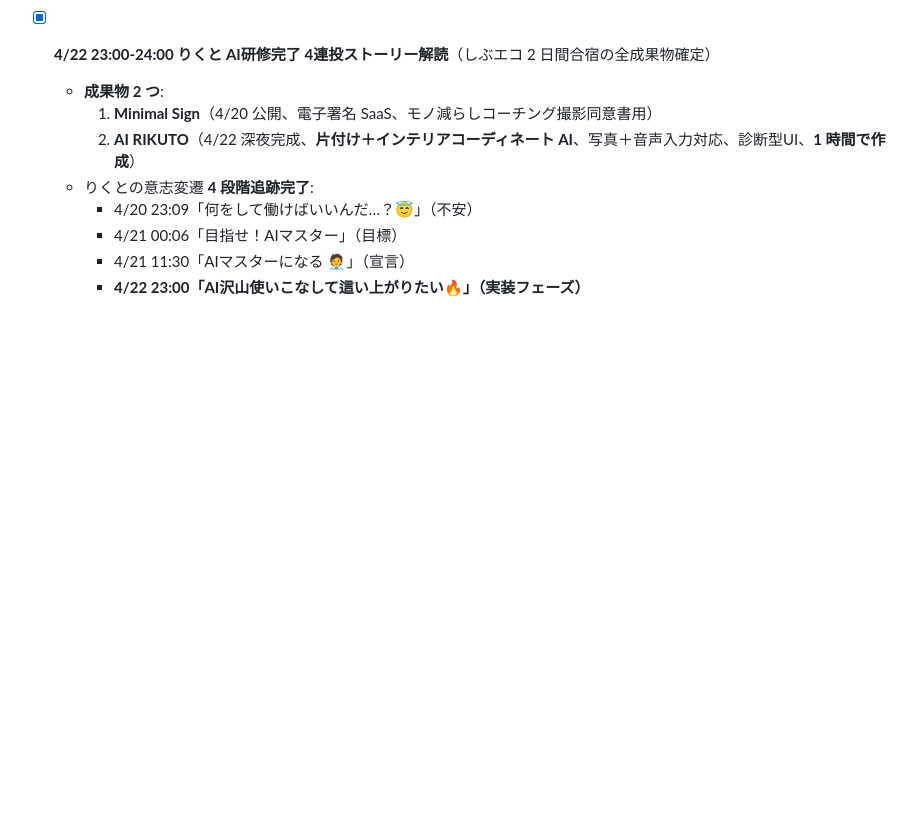
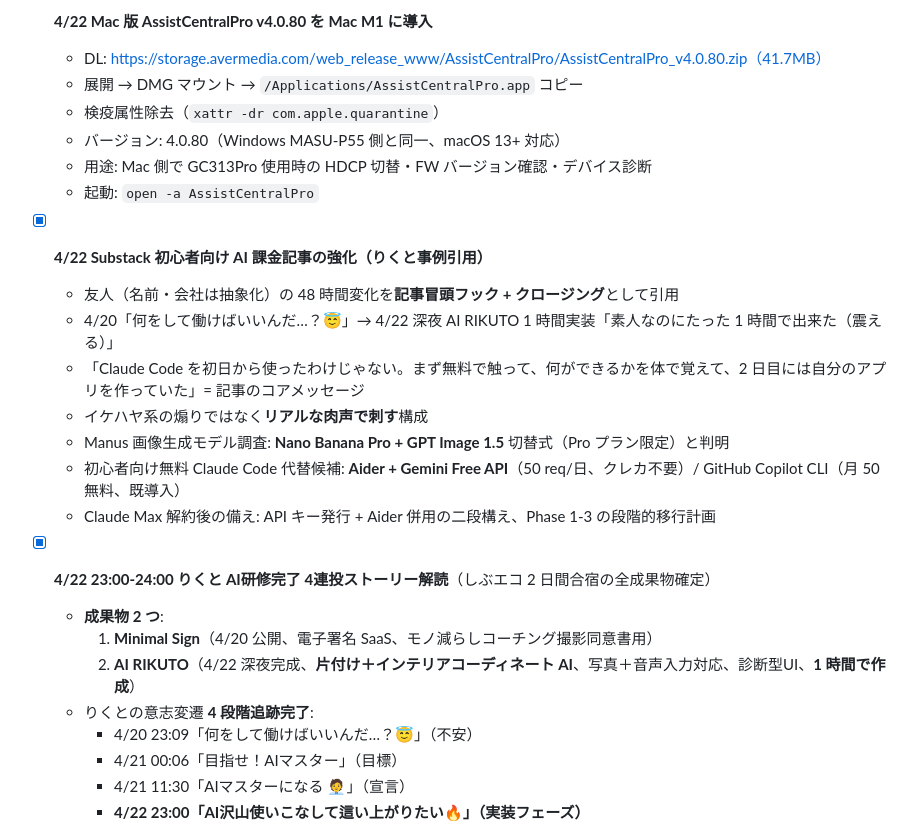
Before and after one commit to wirelessml/test, a Markdown page: CLAUDE.md, the part around one of its changes. Rendered like a GitHub page; blank space fills up the shorter version.

```diff
--- a/CLAUDE.md
+++ b/CLAUDE.md
@@ -582,3 +619,19 @@ Googleカレンダー登録済み（RRULE:FREQ=DAILY、colorId:7 Peacock）。4/
+- [x] **4/22 Mac 版 AssistCentralPro v4.0.80 を Mac M1 に導入**
+  - DL: https://storage.avermedia.com/web_release_www/AssistCentralPro/AssistCentralPro_v4.0.80.zip（41.7MB）
+  - 展開 → DMG マウント → `/Applications/AssistCentralPro.app` コピー
+  - 検疫属性除去（`xattr -dr com.apple.quarantine`）
+  - バージョン: 4.0.80（Windows MASU-P55 側と同一、macOS 13+ 対応）
+  - 用途: Mac 側で GC313Pro 使用時の HDCP 切替・FW バージョン確認・デバイス診断
+  - 起動: `open -a AssistCentralPro`
+
+- [x] **4/22 Substack 初心者向け AI 課金記事の強化（りくと事例引用）**
+  - 友人（名前・会社は抽象化）の 48 時間変化を**記事冒頭フック + クロージング**として引用
+  - 4/20「何をして働けばいいんだ…？😇」→ 4/22 深夜 AI RIKUTO 1 時間実装「素人なのにたった 1 時間で出来た（震える）」
+  - 「Claude Code を初日から使ったわけじゃない。まず無料で触って、何ができるかを体で覚えて、2 日目には自分のアプリを作っていた」= 記事のコアメッセージ
+  - イケハヤ系の煽りではなく**リアルな肉声で刺す**構成
+  - Manus 画像生成モデル調査: **Nano Banana Pro + GPT Image 1.5** 切替式（Pro プラン限定）と判明
+  - 初心者向け無料 Claude Code 代替候補: **Aider + Gemini Free API**（50 req/日、クレカ不要）/ GitHub Copilot CLI（月 50 無料、既導入）
+  - Claude Max 解約後の備え: API キー発行 + Aider 併用の二段構え、Phase 1-3 の段階的移行計画
 
 - [x] **4/22 23:00-24:00 りくと AI研修完了 4連投ストーリー解読**（しぶエコ 2 日間合宿の全成果物確定）
   - **成果物 2 つ**:
```
Also changed, not shown: other parts of CLAUDE.md (+37 -0 lines).
